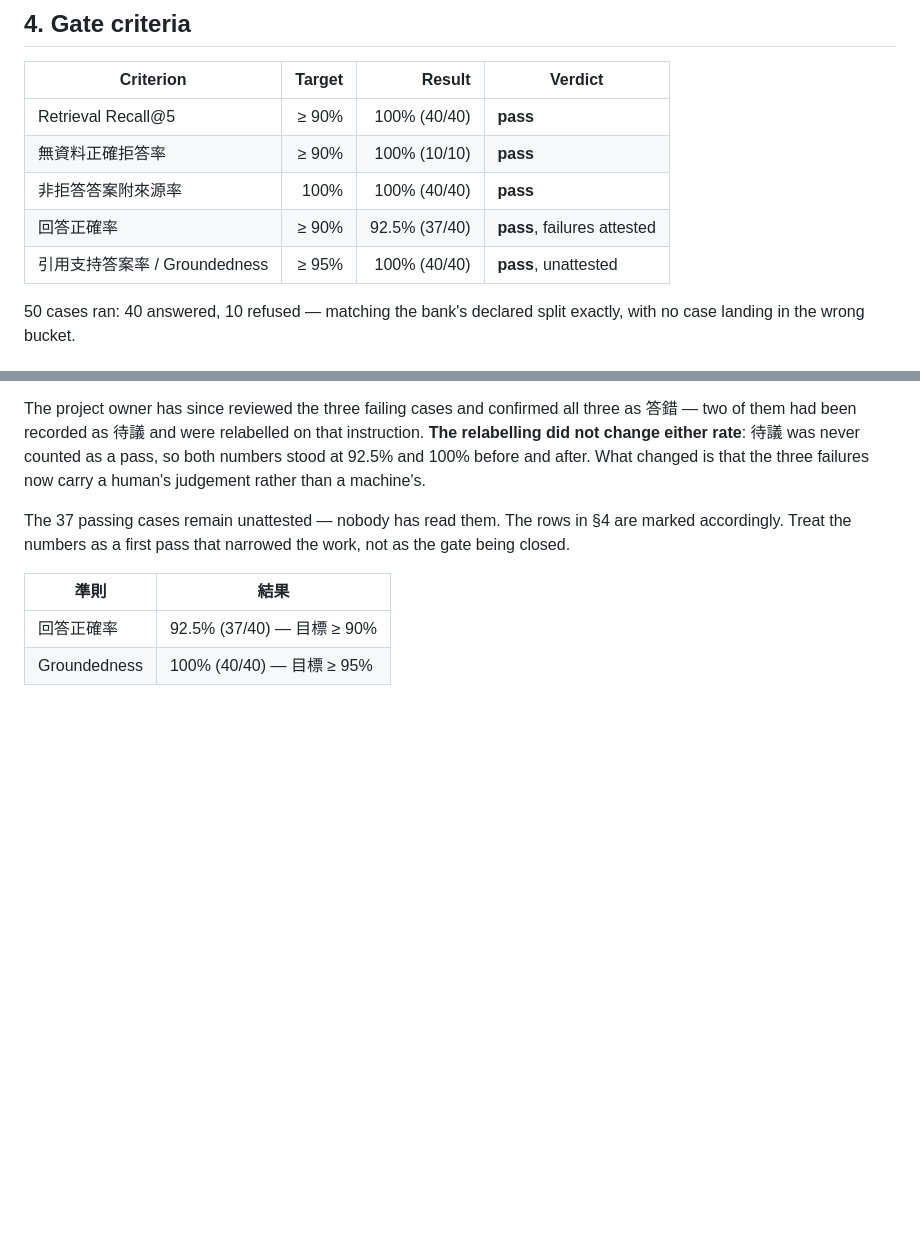
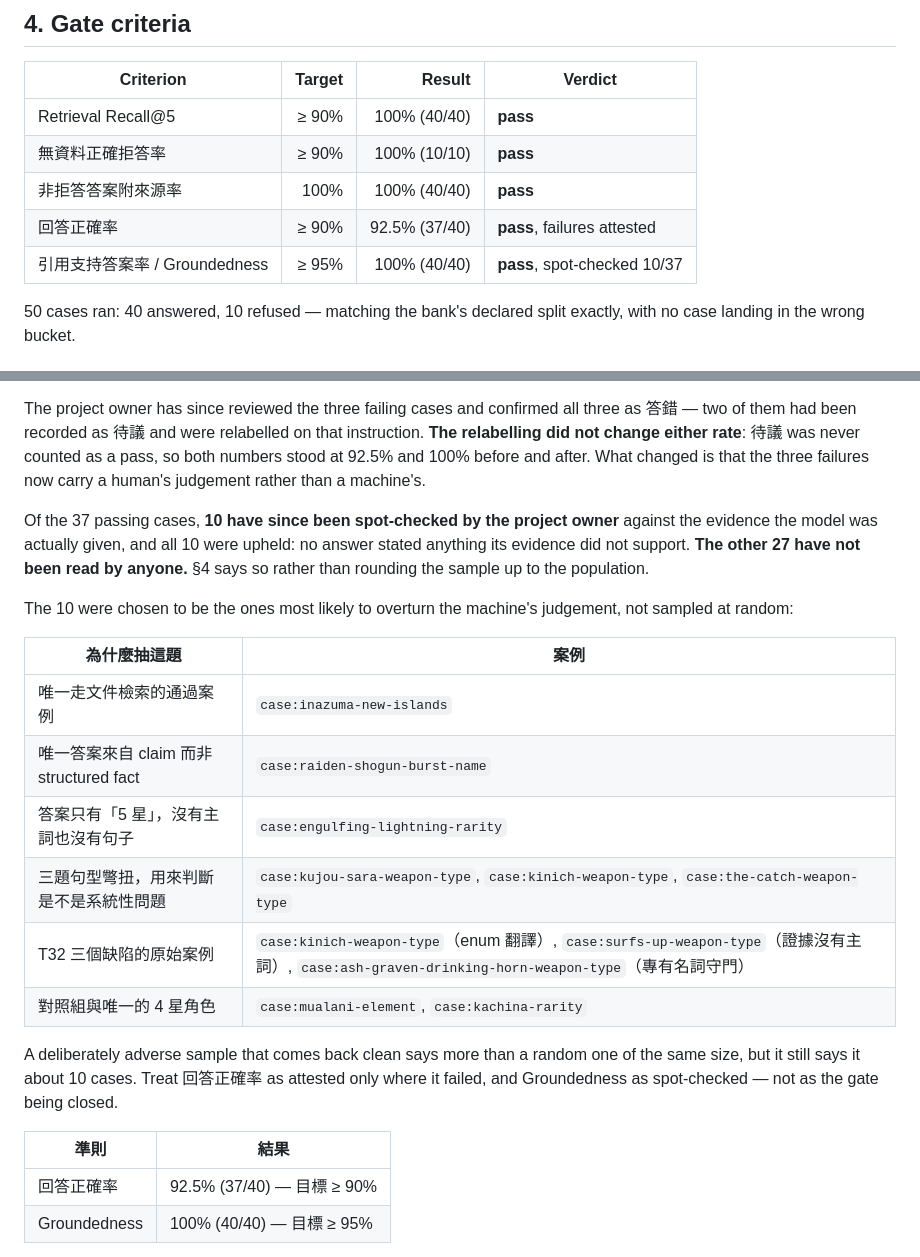
Before and after one commit to frobel0520/Genshin-Impact-RAG-Helper, a Markdown page: docs/04-mvp-release-gate.md, 2 parts joined by grey strips. GitHub-like rendering; blank space fills up the shorter version.

Commit message:
docs(T31): Groundedness 由專案擁有者抽驗 10/37，§4 改為 spot-checked
37 題判為通過的案例中，10 題經專案擁有者對照模型實際看到的證據逐題確認，
全數維持原判：沒有任何一題講出證據撐不住的內容。

抽樣是刻意挑選而非隨機，挑的是最可能推翻機器判斷的那些：
- 唯一走文件檢索的通過案例
- 唯一答案來自 claim 而非 structured fact 的案例
- 答案只有「5 星」兩個字的案例
- 三題句型彆扭的案例（用來判斷是不是系統性問題）
- T32 三個缺陷的原始案例
- 對照組與唯一的 4 星角色

§4 Groundedness 該列從 unattested 改為 spot-checked 10/37。

**其餘 27 題仍然沒有人看過**，文件裡直接這樣寫，不把抽樣結論放大成母體結論。
一個刻意挑刺的樣本乾淨過關，比同樣大小的隨機樣本說明力強，
但它說明的仍然只有那 10 題。

```diff
--- a/docs/04-mvp-release-gate.md
+++ b/docs/04-mvp-release-gate.md
@@ -69,7 +69,7 @@ dataset version in both stores.
 | 無資料正確拒答率 | ≥ 90% | 100% (10/10) | **pass** |
 | 非拒答答案附來源率 | 100% | 100% (40/40) | **pass** |
 | 回答正確率 | ≥ 90% | 92.5% (37/40) | **pass**, failures attested |
-| 引用支持答案率 / Groundedness | ≥ 95% | 100% (40/40) | **pass**, unattested |
+| 引用支持答案率 / Groundedness | ≥ 95% | 100% (40/40) | **pass**, spot-checked 10/37 |
 
 50 cases ran: 40 answered, 10 refused — matching the bank's declared split
 exactly, with no case landing in the wrong bucket.
@@ -157,9 +157,27 @@ counted as a pass, so both numbers stood at 92.5% and 100% before and after. Wha
 changed is that the three failures now carry a human's judgement rather than a
 machine's.
 
-The 37 passing cases remain unattested — nobody has read them. The rows in §4 are
-marked accordingly. Treat the numbers as a first pass that narrowed the work, not
-as the gate being closed.
+Of the 37 passing cases, **10 have since been spot-checked by the project owner**
+against the evidence the model was actually given, and all 10 were upheld: no
+answer stated anything its evidence did not support. **The other 27 have not been
+read by anyone.** §4 says so rather than rounding the sample up to the population.
+
+The 10 were chosen to be the ones most likely to overturn the machine's
+judgement, not sampled at random:
+
+| 為什麼抽這題 | 案例 |
+|---|---|
+| 唯一走文件檢索的通過案例 | `case:inazuma-new-islands` |
+| 唯一答案來自 claim 而非 structured fact | `case:raiden-shogun-burst-name` |
+| 答案只有「5 星」，沒有主詞也沒有句子 | `case:engulfing-lightning-rarity` |
+| 三題句型彆扭，用來判斷是不是系統性問題 | `case:kujou-sara-weapon-type`, `case:kinich-weapon-type`, `case:the-catch-weapon-type` |
+| T32 三個缺陷的原始案例 | `case:kinich-weapon-type`（enum 翻譯）, `case:surfs-up-weapon-type`（證據沒有主詞）, `case:ash-graven-drinking-horn-weapon-type`（專有名詞守門） |
+| 對照組與唯一的 4 星角色 | `case:mualani-element`, `case:kachina-rarity` |
+
+A deliberately adverse sample that comes back clean says more than a random one
+of the same size, but it still says it about 10 cases. Treat 回答正確率 as
+attested only where it failed, and Groundedness as spot-checked — not as the gate
+being closed.
 
 | 準則 | 結果 |
 |---|---|
```
